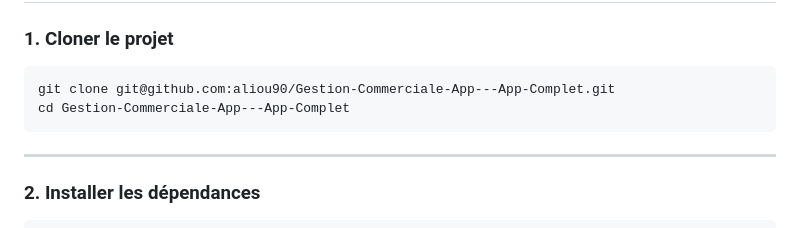
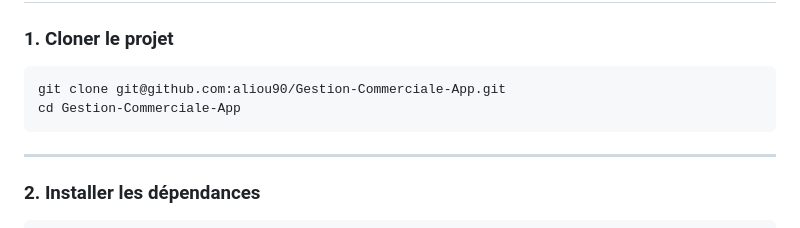
Before and after one commit to aliou90/Gestion-Commerciale-App, a Markdown page: README.md, the part around the change. Drawn GitHub-style.

Commit message:
Nom dépôt édité

`````diff
--- a/README.md
+++ b/README.md
@@ -77,8 +77,8 @@
 ### 1. Cloner le projet
 
 ```bash
-git clone git@github.com:aliou90/Gestion-Commerciale-App---App-Complet.git
-cd Gestion-Commerciale-App---App-Complet
+git clone git@github.com:aliou90/Gestion-Commerciale-App.git
+cd Gestion-Commerciale-App
 ````
 
 ---
`````
